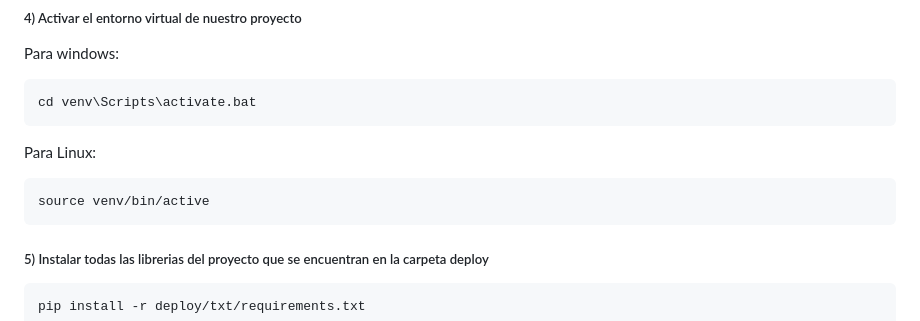
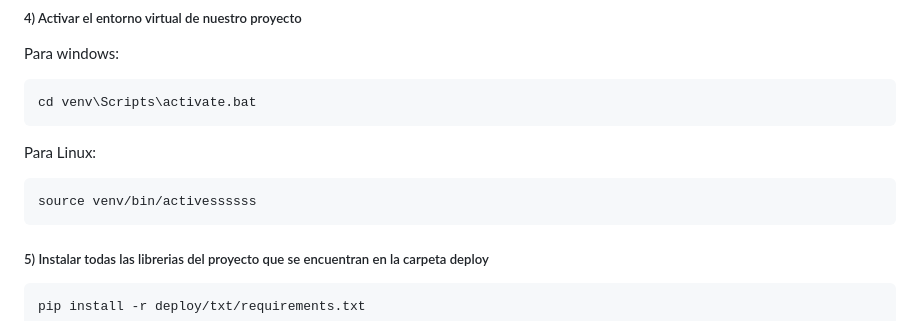
Before and after one commit to Gnsis123C/S6-TRABAJO-PR-CTICO-EXPERIMENTAL_2, a Markdown page: README.md, the part around the change. Drawn GitHub-style.

````diff
--- a/README.md
+++ b/README.md
@@ -51,7 +51,7 @@ cd venv\Scripts\activate.bat
 Para Linux:
 
 ```bash
-source venv/bin/active
+source venv/bin/activessssss
 ```
 
 ##### 5) Instalar todas las librerias del proyecto que se encuentran en la carpeta deploy
````
